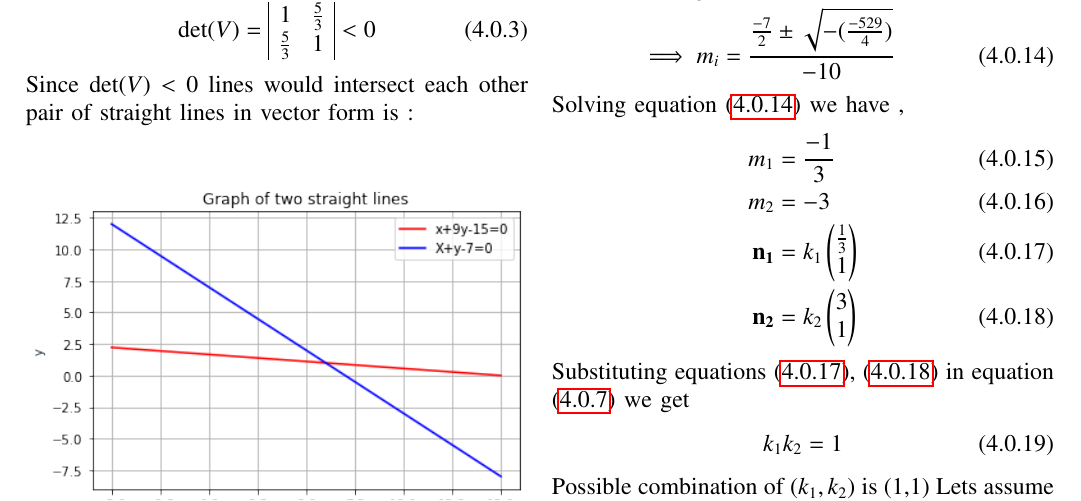
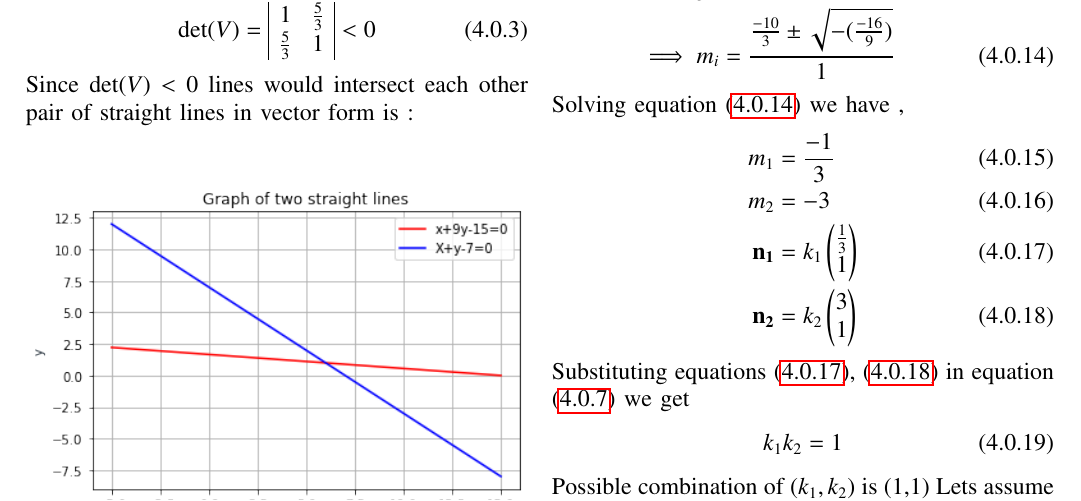
Before and after one commit to shivangi-975/EE5609-Matrix_Theory, a LaTeX problem sheet (Assignment5/Assignment5.tex): part of page 2 of 2, cut so that both start at the same text. Compiled offline with pdfLaTeX.

Commit message:
Update Assignment5.tex

```diff
--- a/Assignment5/Assignment5.tex
+++ b/Assignment5/Assignment5.tex
@@ -358,9 +358,9 @@ The slopes of the lines are given by the roots of the polynomial
 Substituting  in above equations \eqref{e} we get,
 \begin{align}
     &m^2+\frac{10}{3}m+1=0\\
-    &\implies m_i=\frac{\frac{-7}{2}\pm{\sqrt{-(\frac{-529}{4})}}}{-10}\label{m}
+    &\implies m_i=\frac{\frac{-10}{3}\pm{\sqrt{-(\frac{-16}{9})}}}{1}\label{eq12}
 \end{align}
-Solving equation \eqref{m} we have ,
+Solving equation \eqref{eq12} we have ,
 \begin{align}
     m_1&=\frac{-1}{3}\\
     m_2&=-3\\
```
